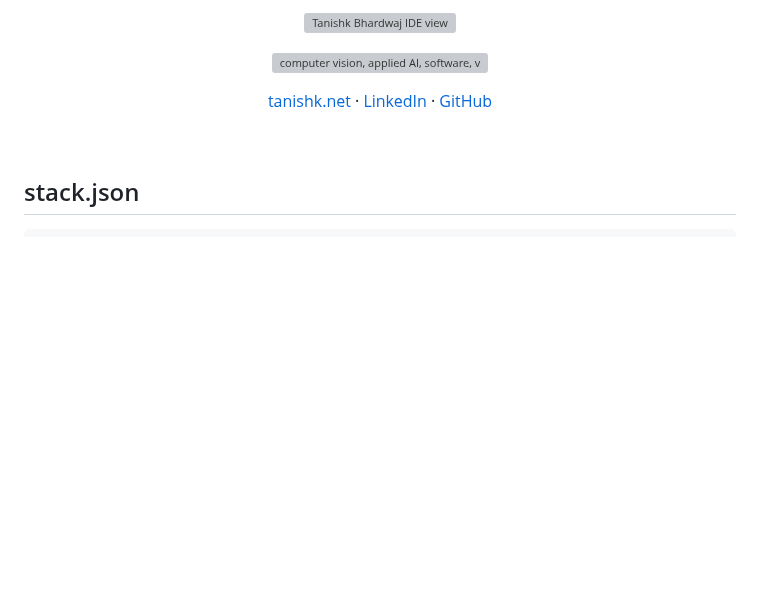
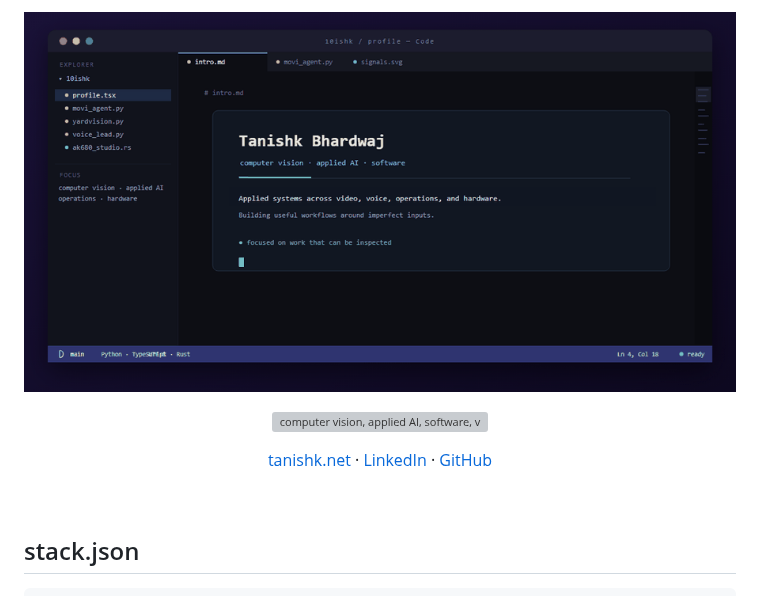
Before and after one commit to 10ishk/10ishk, a Markdown page: README.md, the part around the change. Rendered like a GitHub page; pictures changed too: assets/hero-ide.gif (added); blank space fills up the shorter version; grey boxes are pictures that could not be loaded.

Commit message:
Make IDE hero animation visible

```diff
--- a/README.md
+++ b/README.md
@@ -1,5 +1,5 @@
 <p align="center">
-  <img src="assets/hero-ide.svg" alt="Tanishk Bhardwaj IDE view" width="100%">
+  <img src="assets/hero-ide.gif" alt="Animated Tanishk Bhardwaj IDE view" width="100%">
 </p>
 
 <p align="center">
```
